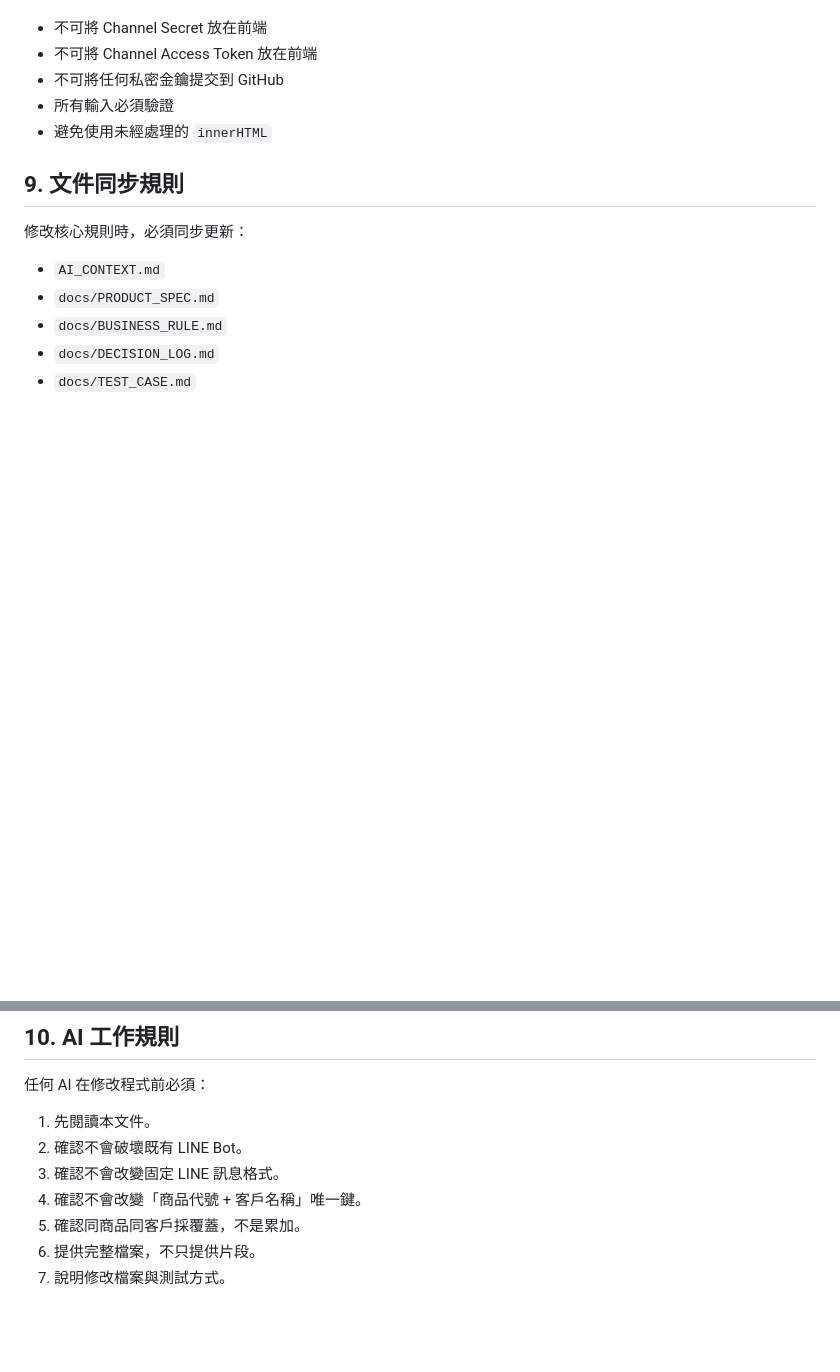
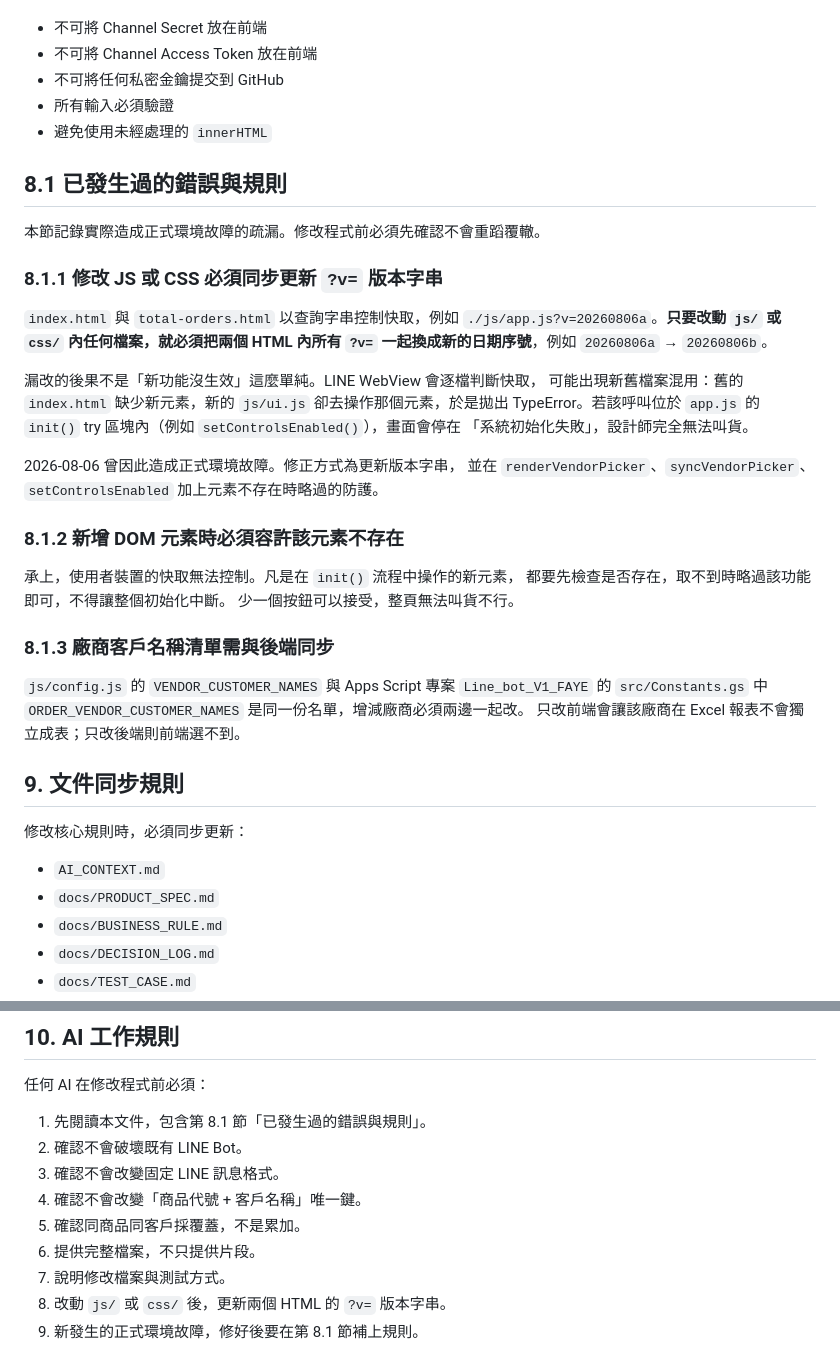
Before and after one commit to Benson0320/line-order-liff, a Markdown page: AI_CONTEXT.md, 2 parts joined by grey strips. Drawn GitHub-style; blank space fills up the shorter version.

Commit message:
docs: 記錄已發生過的錯誤與規則，避免後續開發重蹈覆轍
新增 AI_CONTEXT.md 第 8.1 節，記錄三條實際造成故障或重工的疏漏：

- 改動 js/ 或 css/ 必須同步更新兩個 HTML 的 ?v= 版本字串，
  否則 LINE WebView 會混用新舊檔案並讓初始化中斷
- init() 流程中操作的新 DOM 元素必須容許其不存在
- 廠商名單需與 Apps Script 端 Constants.gs 同步

AI 工作規則同步補上兩條：改 js/css 要更新版本字串，
新發生的故障修好後要回填第 8.1 節。

Co-Authored-By: Claude Opus 5 <noreply@anthropic.com>

```diff
--- a/AI_CONTEXT.md
+++ b/AI_CONTEXT.md
@@ -221,6 +221,39 @@ V1 不做：
 - 所有輸入必須驗證
 - 避免使用未經處理的 `innerHTML`
 
+## 8.1 已發生過的錯誤與規則
+
+本節記錄實際造成正式環境故障的疏漏。修改程式前必須先確認不會重蹈覆轍。
+
+### 8.1.1 修改 JS 或 CSS 必須同步更新 `?v=` 版本字串
+
+`index.html` 與 `total-orders.html` 以查詢字串控制快取，例如
+`./js/app.js?v=20260806a`。**只要改動 `js/` 或 `css/` 內任何檔案，就必須把兩個
+HTML 內所有 `?v=` 一起換成新的日期序號**，例如 `20260806a` → `20260806b`。
+
+漏改的後果不是「新功能沒生效」這麼單純。LINE WebView 會逐檔判斷快取，
+可能出現新舊檔案混用：舊的 `index.html` 缺少新元素，新的 `js/ui.js`
+卻去操作那個元素，於是拋出 TypeError。若該呼叫位於 `app.js` 的 `init()`
+try 區塊內（例如 `setControlsEnabled()`），畫面會停在
+「系統初始化失敗」，設計師完全無法叫貨。
+
+2026-08-06 曾因此造成正式環境故障。修正方式為更新版本字串，
+並在 `renderVendorPicker`、`syncVendorPicker`、`setControlsEnabled`
+加上元素不存在時略過的防護。
+
+### 8.1.2 新增 DOM 元素時必須容許該元素不存在
+
+承上，使用者裝置的快取無法控制。凡是在 `init()` 流程中操作的新元素，
+都要先檢查是否存在，取不到時略過該功能即可，不得讓整個初始化中斷。
+少一個按鈕可以接受，整頁無法叫貨不行。
+
+### 8.1.3 廠商客戶名稱清單需與後端同步
+
+`js/config.js` 的 `VENDOR_CUSTOMER_NAMES` 與 Apps Script 專案
+`Line_bot_V1_FAYE` 的 `src/Constants.gs` 中
+`ORDER_VENDOR_CUSTOMER_NAMES` 是同一份名單，增減廠商必須兩邊一起改。
+只改前端會讓該廠商在 Excel 報表不會獨立成表；只改後端則前端選不到。
+
 ## 9. 文件同步規則
 
 修改核心規則時，必須同步更新：
@@ -237,10 +270,12 @@ V1 不做：
 
 任何 AI 在修改程式前必須：
 
-1. 先閱讀本文件。
+1. 先閱讀本文件，包含第 8.1 節「已發生過的錯誤與規則」。
 2. 確認不會破壞既有 LINE Bot。
 3. 確認不會改變固定 LINE 訊息格式。
 4. 確認不會改變「商品代號 + 客戶名稱」唯一鍵。
 5. 確認同商品同客戶採覆蓋，不是累加。
 6. 提供完整檔案，不只提供片段。
 7. 說明修改檔案與測試方式。
+8. 改動 `js/` 或 `css/` 後，更新兩個 HTML 的 `?v=` 版本字串。
+9. 新發生的正式環境故障，修好後要在第 8.1 節補上規則。
```
